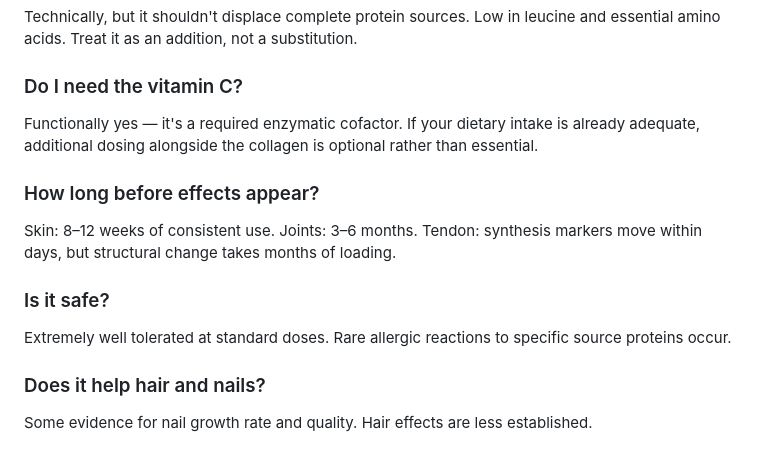
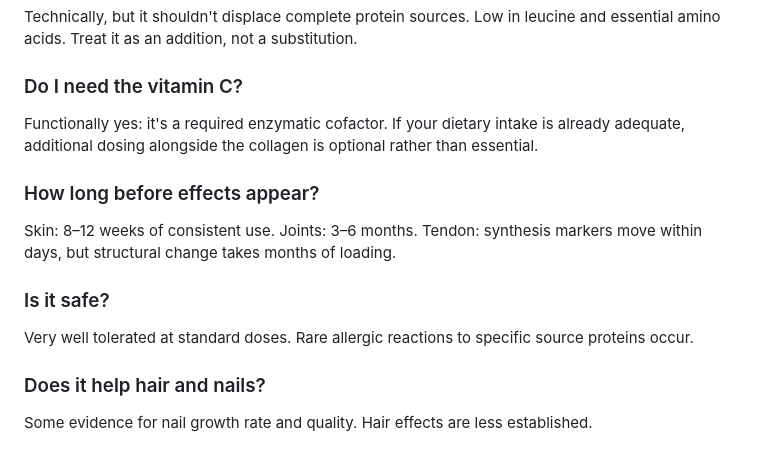
Before and after one commit to stephenpetrucci1-jpg/biohack-health, a Markdown page: content/collagen-peptides-human-trials.md, the part around one of its changes. GitHub-like rendering.

```diff
--- a/content/collagen-peptides-human-trials.md
+++ b/content/collagen-peptides-human-trials.md
@@ -151,13 +161,13 @@ keyPoints:
 <p>Technically, but it shouldn't displace complete protein sources. Low in leucine and essential amino acids. Treat it as an addition, not a substitution.</p>
 
 <h3>Do I need the vitamin C?</h3>
-<p>Functionally yes — it's a required enzymatic cofactor. If your dietary intake is already adequate, additional dosing alongside the collagen is optional rather than essential.</p>
+<p>Functionally yes: it's a required enzymatic cofactor. If your dietary intake is already adequate, additional dosing alongside the collagen is optional rather than essential.</p>
 
 <h3>How long before effects appear?</h3>
 <p>Skin: 8–12 weeks of consistent use. Joints: 3–6 months. Tendon: synthesis markers move within days, but structural change takes months of loading.</p>
 
 <h3>Is it safe?</h3>
-<p>Extremely well tolerated at standard doses. Rare allergic reactions to specific source proteins occur.</p>
+<p>Very well tolerated at standard doses. Rare allergic reactions to specific source proteins occur.</p>
 
 <h3>Does it help hair and nails?</h3>
 <p>Some evidence for nail growth rate and quality. Hair effects are less established.</p>
```
Also changed, not shown: other parts of content/collagen-peptides-human-trials.md (+38 -28 lines).
